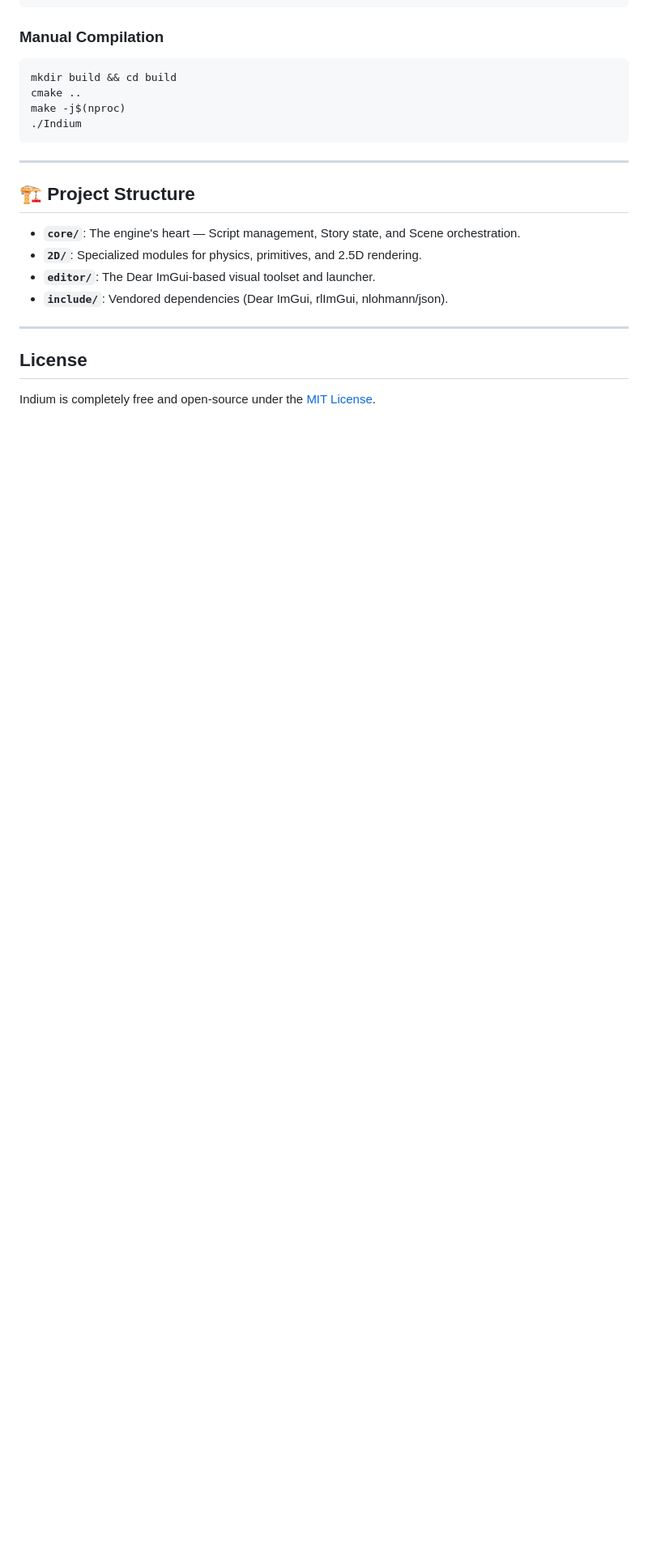
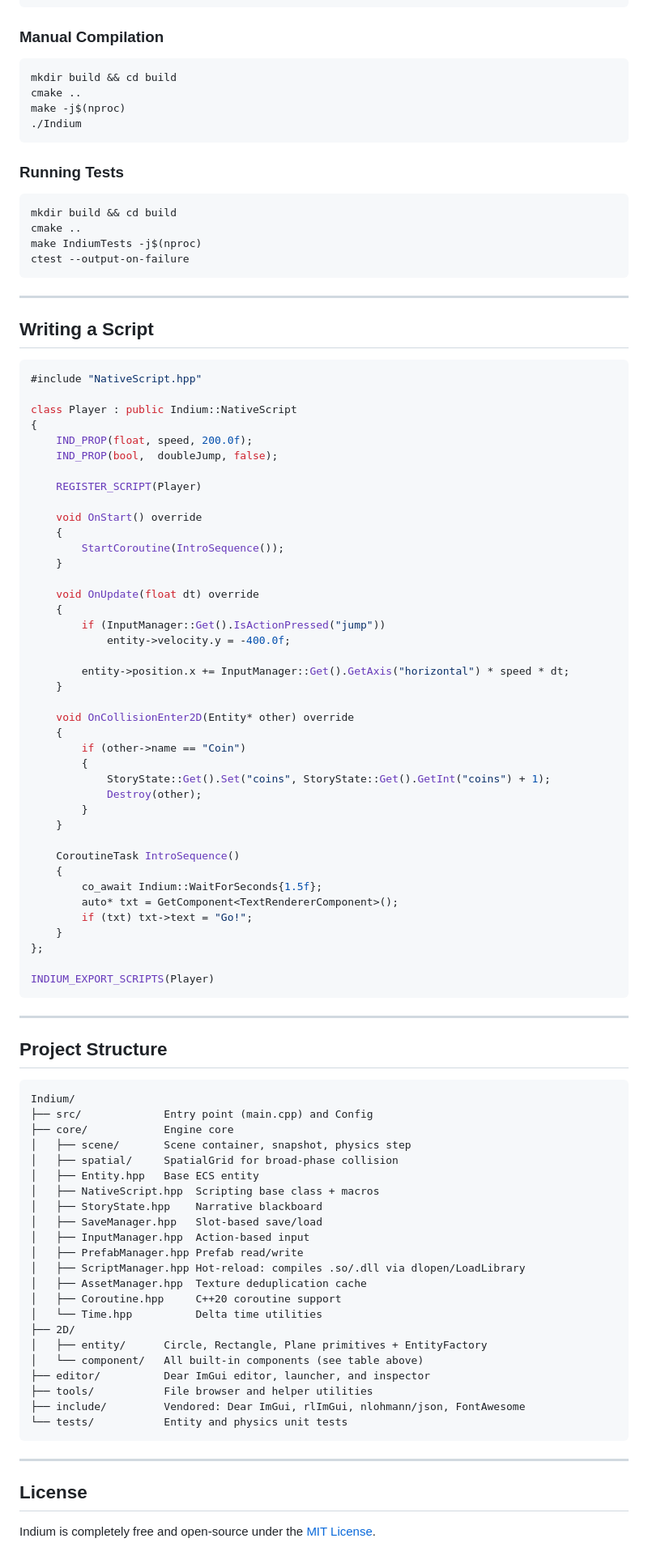
Before and after one commit to k4runa/indium, a Markdown page: README.md, the part around one of its changes. Shown at 81% size. Drawn GitHub-style; blank space fills up the shorter version.

Commit message:
chore: update README.md

````diff
--- a/README.md
+++ b/README.md
@@ -74,14 +129,90 @@ make -j$(nproc)
 ./Indium
 ```
 
+### Running Tests
+
+```bash
+mkdir build && cd build
+cmake ..
+make IndiumTests -j$(nproc)
+ctest --output-on-failure
+```
+
 ---
 
-## 🏗 Project Structure
+## Writing a Script
 
-- **`core/`**: The engine's heart — Script management, Story state, and Scene orchestration.
-- **`2D/`**: Specialized modules for physics, primitives, and 2.5D rendering.
-- **`editor/`**: The Dear ImGui-based visual toolset and launcher.
-- **`include/`**: Vendored dependencies (Dear ImGui, rlImGui, nlohmann/json).
+```cpp
+#include "NativeScript.hpp"
+
+class Player : public Indium::NativeScript
+{
+    IND_PROP(float, speed, 200.0f);
+    IND_PROP(bool,  doubleJump, false);
+
+    REGISTER_SCRIPT(Player)
+
+    void OnStart() override
+    {
+        StartCoroutine(IntroSequence());
+    }
+
+    void OnUpdate(float dt) override
+    {
+        if (InputManager::Get().IsActionPressed("jump"))
+            entity->velocity.y = -400.0f;
+
+        entity->position.x += InputManager::Get().GetAxis("horizontal") * speed * dt;
+    }
+
+    void OnCollisionEnter2D(Entity* other) override
+    {
+        if (other->name == "Coin")
+        {
+            StoryState::Get().Set("coins", StoryState::Get().GetInt("coins") + 1);
+            Destroy(other);
+        }
+    }
+
+    CoroutineTask IntroSequence()
+    {
+        co_await Indium::WaitForSeconds{1.5f};
+        auto* txt = GetComponent<TextRendererComponent>();
+        if (txt) txt->text = "Go!";
+    }
+};
+
+INDIUM_EXPORT_SCRIPTS(Player)
+```
+
+---
+
+## Project Structure
+
+```
+Indium/
+├── src/             Entry point (main.cpp) and Config
+├── core/            Engine core
+│   ├── scene/       Scene container, snapshot, physics step
+│   ├── spatial/     SpatialGrid for broad-phase collision
+│   ├── Entity.hpp   Base ECS entity
+│   ├── NativeScript.hpp  Scripting base class + macros
+│   ├── StoryState.hpp    Narrative blackboard
+│   ├── SaveManager.hpp   Slot-based save/load
+│   ├── InputManager.hpp  Action-based input
+│   ├── PrefabManager.hpp Prefab read/write
+│   ├── ScriptManager.hpp Hot-reload: compiles .so/.dll via dlopen/LoadLibrary
+│   ├── AssetManager.hpp  Texture deduplication cache
+│   ├── Coroutine.hpp     C++20 coroutine support
+│   └── Time.hpp          Delta time utilities
+├── 2D/
+│   ├── entity/      Circle, Rectangle, Plane primitives + EntityFactory
+│   └── component/   All built-in components (see table above)
+├── editor/          Dear ImGui editor, launcher, and inspector
+├── tools/           File browser and helper utilities
+├── include/         Vendored: Dear ImGui, rlImGui, nlohmann/json, FontAwesome
+└── tests/           Entity and physics unit tests
+```
 
 ---
 
````
Also changed, not shown: other parts of README.md (+71 -16 lines).
